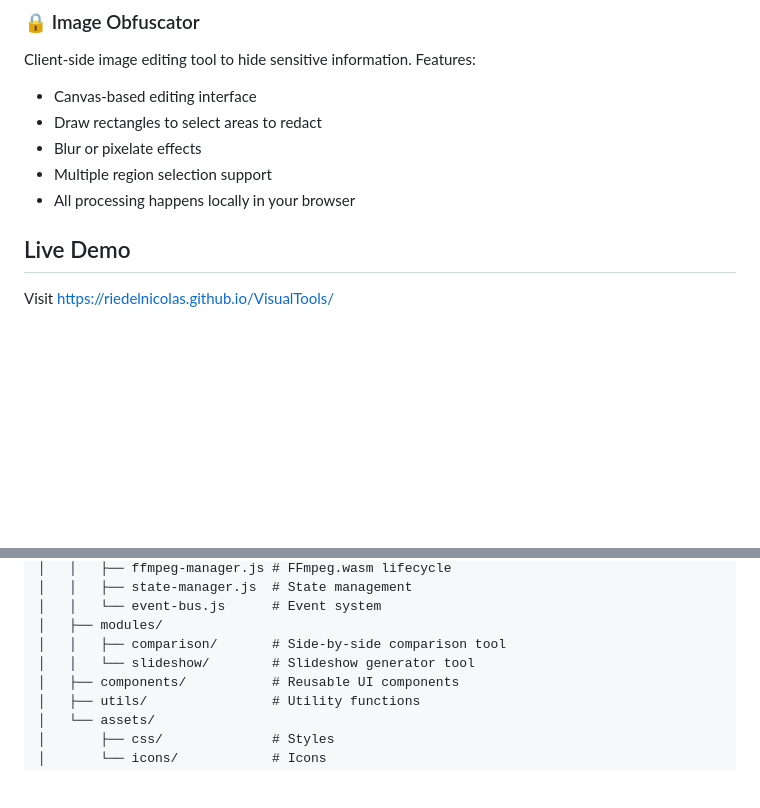
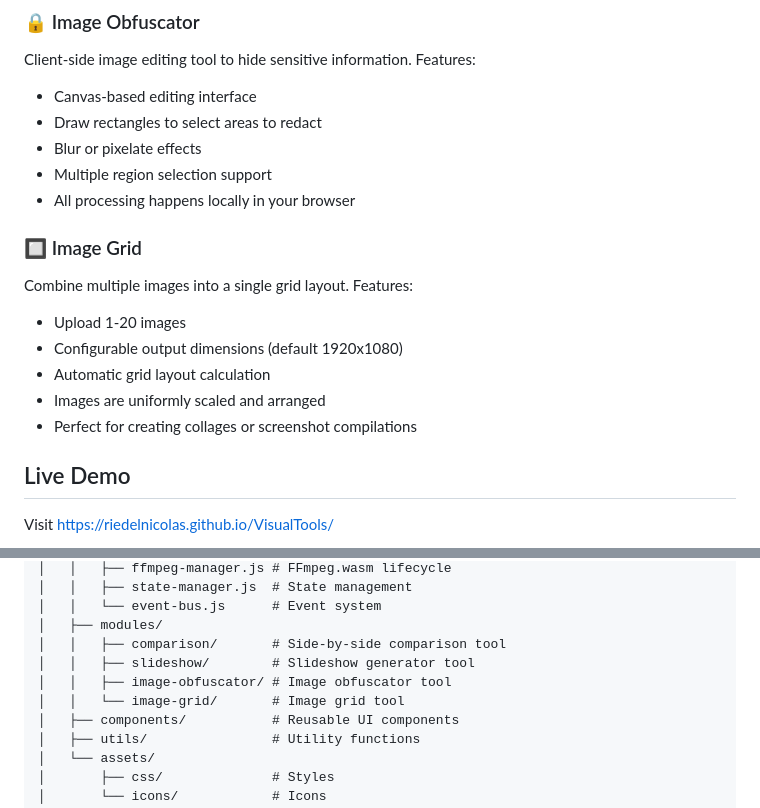
Before and after one commit to RiedelNicolas/VisualTools, a Markdown page: README.md, 2 parts joined by grey strips. Drawn GitHub-style; blank space fills up the shorter version.

Commit message:
Update README with Image Grid feature documentation
Co-authored-by: RiedelNicolas <44354888+RiedelNicolas@users.noreply.github.com>

```diff
--- a/README.md
+++ b/README.md
@@ -24,6 +24,14 @@ Client-side image editing tool to hide sensitive information. Features:
 - Blur or pixelate effects
 - Multiple region selection support
 - All processing happens locally in your browser
+
+### 🔲 Image Grid
+Combine multiple images into a single grid layout. Features:
+- Upload 1-20 images
+- Configurable output dimensions (default 1920x1080)
+- Automatic grid layout calculation
+- Images are uniformly scaled and arranged
+- Perfect for creating collages or screenshot compilations
 
 ## Live Demo
 
@@ -85,7 +93,9 @@ visualTools/
 │   │   └── event-bus.js      # Event system
 │   ├── modules/
 │   │   ├── comparison/       # Side-by-side comparison tool
-│   │   └── slideshow/        # Slideshow generator tool
+│   │   ├── slideshow/        # Slideshow generator tool
+│   │   ├── image-obfuscator/ # Image obfuscator tool
+│   │   └── image-grid/       # Image grid tool
 │   ├── components/           # Reusable UI components
 │   ├── utils/                # Utility functions
 │   └── assets/
```
